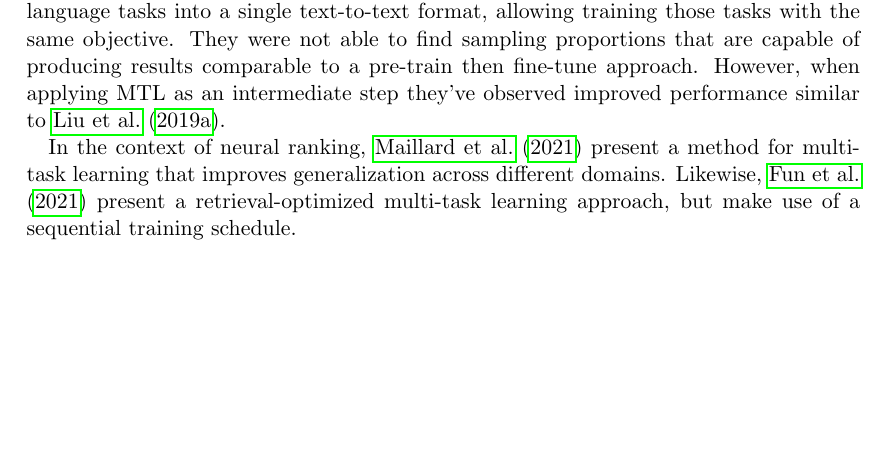
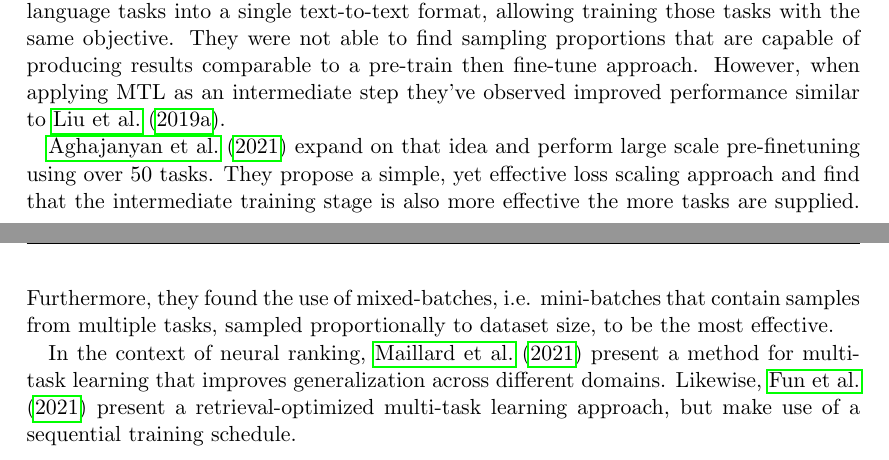
Before and after one commit to yolomeus/master-thesis, a LaTeX thesis (main.tex, which reads 03_prev_work.tex): part of page 26 of 67 before the commit and two parts of pages 26 and 27 of 68 after it, the two joined at a grey line, cut so that both start at the same text, the shorter picture padded with empty space. Compiled offline with pdfLaTeX.

Commit message:
add muppet to prev work

```diff
--- a/03_prev_work.tex
+++ b/03_prev_work.tex
@@ -49,4 +49,6 @@ More recently, in the context of transformer models, \citet{DBLP:journals/corr/a
 
 In \citep{DBLP:journals/corr/abs-1910-10683}, a framework is proposed that enables casting of multiple language tasks into a single text-to-text format, allowing training those tasks with the same objective. They were not able to find sampling proportions that are capable of producing results comparable to a pre-train then fine-tune approach. However, when applying MTL as an intermediate step they've observed improved performance similar to \citet{DBLP:journals/corr/abs-1901-11504}.
 
+\citet{aghajanyan-etal-2021-muppet} expand on that idea and perform large scale pre-finetuning using over $50$ tasks. They propose a simple, yet effective loss scaling approach and find that the intermediate training stage is also more effective the more tasks are supplied. Furthermore, they found the use of mixed-batches, i.e. mini-batches that contain samples from multiple tasks, sampled proportionally to dataset size, to be the most effective.
+
 In the context of neural ranking, \citet{maillard-etal-2021-multi} present a method for multi-task learning that improves generalization across different domains. Likewise, \citet{Fun2021EfficientRO} present a retrieval-optimized multi-task learning approach, but make use of a sequential training schedule.
```
Also changed, not shown: main.pdf.
